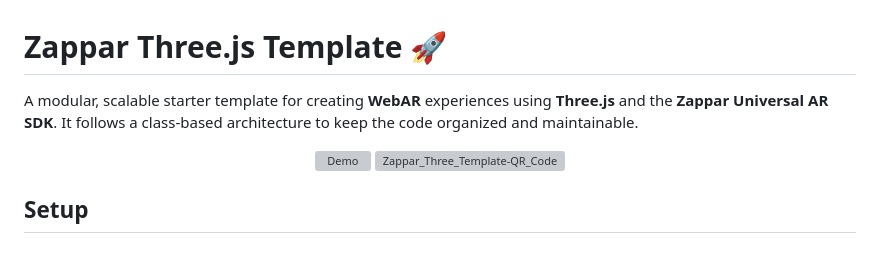
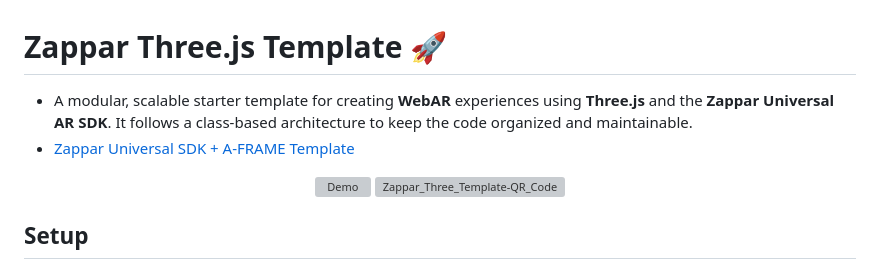
Before and after one commit to Alex-DG/zappar-three-template, a Markdown page: readme.md, the part around the change. Rendered like a GitHub page; grey boxes are pictures that could not be loaded.

Commit message:
Fix formatting issues in readme.md

```diff
--- a/readme.md
+++ b/readme.md
@@ -1,6 +1,7 @@
 # Zappar Three.js Template 🚀
 
-A modular, scalable starter template for creating **WebAR** experiences using **Three.js** and the **Zappar Universal AR SDK**. It follows a class-based architecture to keep the code organized and maintainable.
+- A modular, scalable starter template for creating **WebAR** experiences using **Three.js** and the **Zappar Universal AR SDK**. It follows a class-based architecture to keep the code organized and maintainable.
+- [Zappar Universal SDK + A-FRAME Template](https://github.com/Alex-DG/zappar-three-template)
 
 <p align="center">
   <img width="300" alt="Demo" src="https://github.com/user-attachments/assets/b2b666f6-e5cb-4010-ad37-f41f63ab6b28" />
```
